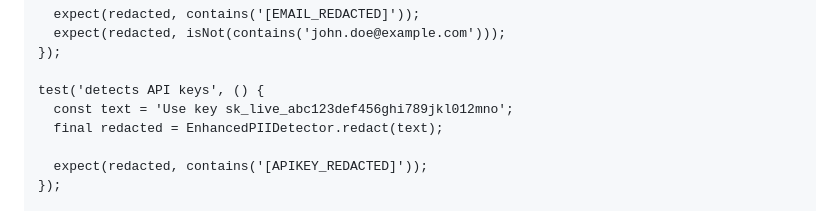
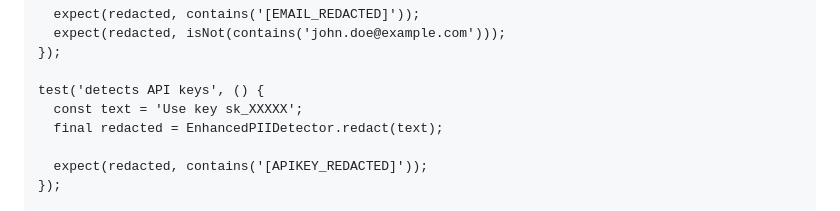
Before and after one commit to rag-wtf/offline_sync, a Markdown page: docs/implementation_plan_v3.md, the part around the change. Drawn GitHub-style.

Commit message:
docs: remove secret

```diff
--- a/docs/implementation_plan_v3.md
+++ b/docs/implementation_plan_v3.md
@@ -690,7 +690,7 @@ void main() {
     });
 
     test('detects API keys', () {
-      const text = 'Use key sk_live_abc123def456ghi789jkl012mno';
+      const text = 'Use key sk_XXXXX';
       final redacted = EnhancedPIIDetector.redact(text);
 
       expect(redacted, contains('[APIKEY_REDACTED]'));
```
